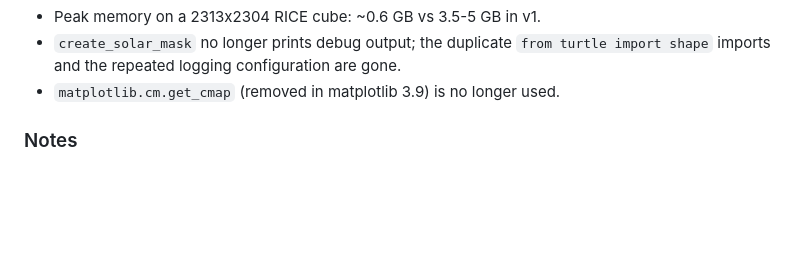
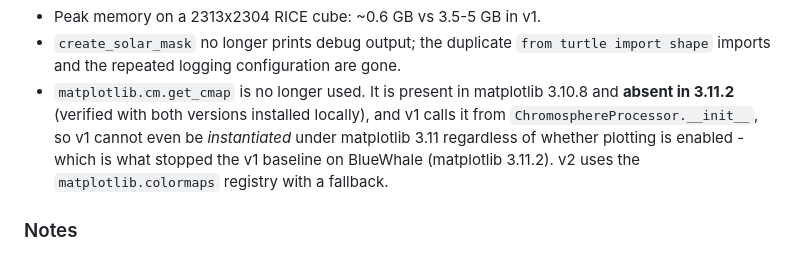
Before and after one commit to niyw1997/solar-chromosphere-velocity, a Markdown page: CHANGELOG.md, the part around the change. Rendered like a GitHub page; blank space fills up the shorter version.

Commit message:
Correct the matplotlib version note in the CHANGELOG
It said matplotlib.cm.get_cmap was removed in 3.9.  It is present in 3.10.8 and
absent in 3.11.2 (verified by installing both versions locally).  This matters
beyond pedantry: v1 calls it from ChromosphereProcessor.__init__, so under
matplotlib 3.11 v1 cannot even be instantiated - which is exactly how the v1
baseline failed on BlueWhale (matplotlib 3.11.2) while passing on this machine
(3.10.8).

```diff
--- a/CHANGELOG.md
+++ b/CHANGELOG.md
@@ -63,7 +63,13 @@ Complete rewrite of the processing core.  `--legacy` reproduces v1.0.1 results.
 - `create_solar_mask` no longer prints debug output; the duplicate
   `from turtle import shape` imports and the repeated logging configuration are
   gone.
-- `matplotlib.cm.get_cmap` (removed in matplotlib 3.9) is no longer used.
+- `matplotlib.cm.get_cmap` is no longer used.  It is present in matplotlib
+  3.10.8 and **absent in 3.11.2** (verified with both versions installed
+  locally), and v1 calls it from `ChromosphereProcessor.__init__`, so v1
+  cannot even be *instantiated* under matplotlib 3.11 regardless of
+  whether plotting is enabled - which is what stopped the v1 baseline on
+  BlueWhale (matplotlib 3.11.2).  v2 uses the `matplotlib.colormaps`
+  registry with a fallback.
 
 ### Notes
 
```
